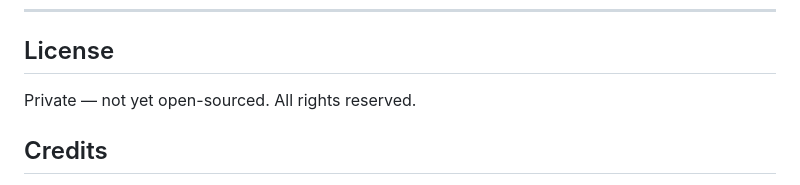
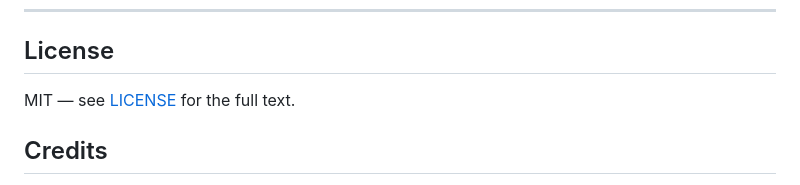
Before and after one commit to mabo-du/cartulary, a Markdown page: README.md, the part around the change. Drawn GitHub-style.

Commit message:
README: update license notice from private to MIT

```diff
--- a/README.md
+++ b/README.md
@@ -352,7 +352,7 @@ None. Cartulary has no backend, no API keys, no configuration beyond what's in `
 
 ## License
 
-Private — not yet open-sourced. All rights reserved.
+MIT — see [LICENSE](LICENSE) for the full text.
 
 ## Credits
 
```
